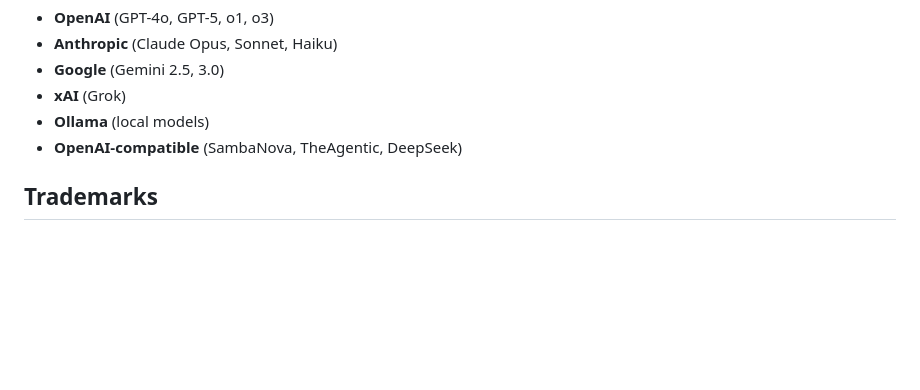
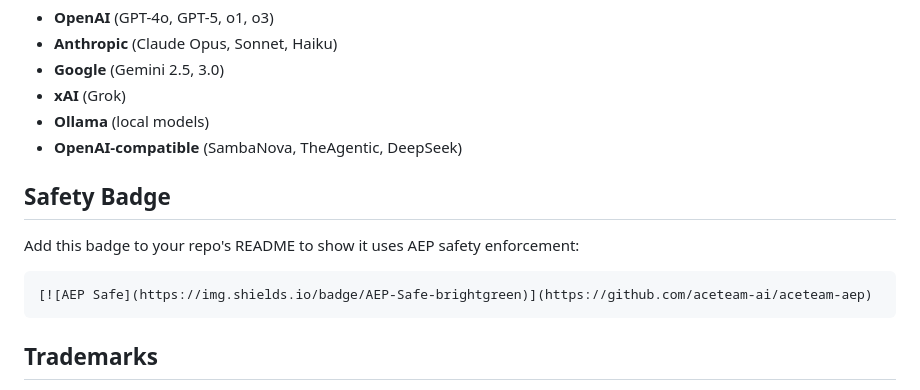
Before and after one commit to aceteam-ai/aceteam-aep, a Markdown page: README.md, the part around one of its changes. Rendered like a GitHub page; blank space fills up the shorter version.

Commit message:
feat: AEP safety badge for GitHub READMEs (#47)
Adds PyPI version badge and AEP Safe badge to README header.
Documents badge usage for downstream repos.

Co-Authored-By: Claude Opus 4.6 (1M context) <noreply@anthropic.com>

````diff
--- a/README.md
+++ b/README.md
@@ -312,6 +315,14 @@ Covers: proxy setup, routing agents (Python/OpenClaw/curl), triggering safety si
 - **Ollama** (local models)
 - **OpenAI-compatible** (SambaNova, TheAgentic, DeepSeek)
 
+## Safety Badge
+
+Add this badge to your repo's README to show it uses AEP safety enforcement:
+
+```markdown
+[![AEP Safe](https://img.shields.io/badge/AEP-Safe-brightgreen)](https://github.com/aceteam-ai/aceteam-aep)
+```
+
 ## Trademarks
 
 "Agentic Execution Protocol," "AEP," and "AceTeam" are trademarks of AceTeam. The software is licensed under Apache 2.0. The trademark is not included in the license grant — you may not use these names to endorse or promote derivative works without written permission.
````
Also changed, not shown: other parts of README.md (+3 -0 lines).
